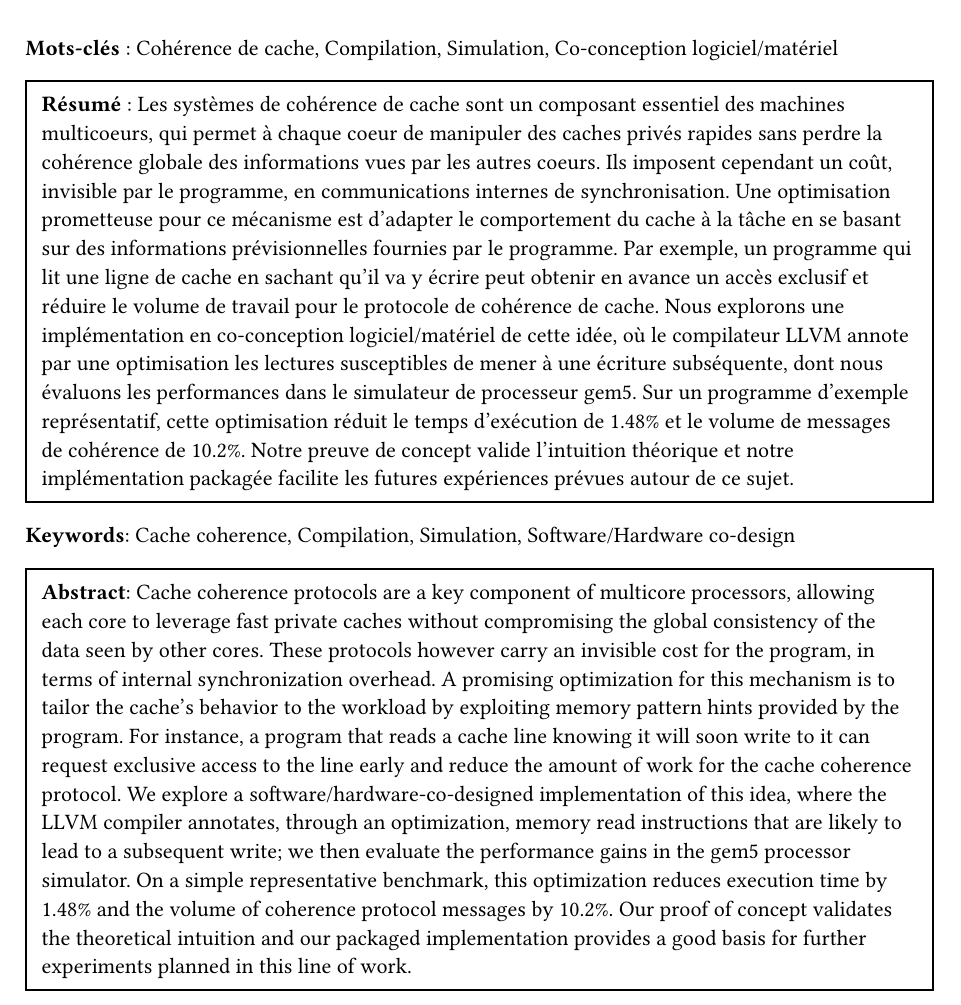
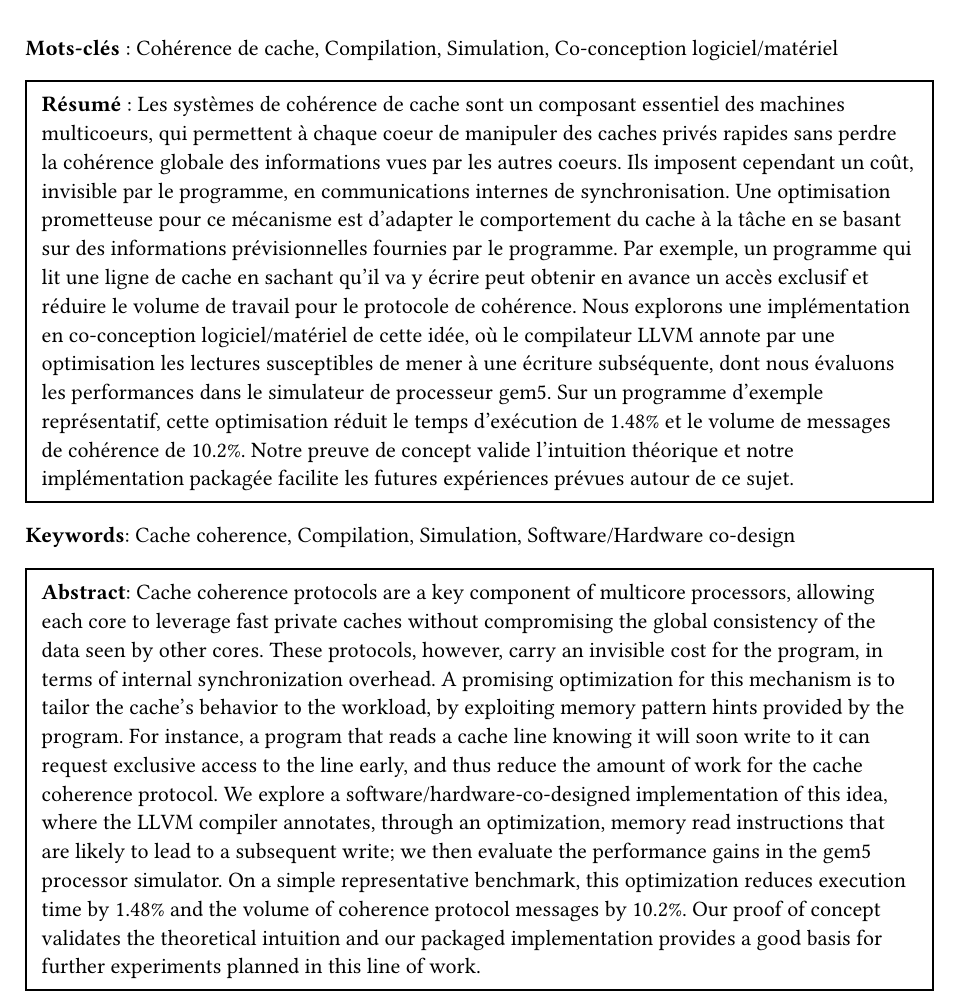
Before and after one commit to blokyk/pfe-report, a Typst document (parts/a.summary.typ): part of the page, cut so that both start at the same text. Compiled offline with Typst 0.15.

Commit message:
final final touch

```diff
--- a/parts/a.summary.typ
+++ b/parts/a.summary.typ
@@ -23,12 +23,12 @@
   *Mots-clés* : Cohérence de cache, Compilation, Simulation, Co-conception logiciel/matériel
 
   #rect(width: 100%, inset: 8pt)[
-    *Résumé* : Les systèmes de cohérence de cache sont un composant essentiel des machines multicoeurs, qui permet à chaque coeur de manipuler des caches privés rapides sans perdre la cohérence globale des informations vues par les autres coeurs. Ils imposent cependant un coût, invisible par le programme, en communications internes de synchronisation. Une optimisation prometteuse pour ce mécanisme est d'adapter le comportement du cache à la tâche en se basant sur des informations prévisionnelles fournies par le programme. Par exemple, un programme qui lit une ligne de cache en sachant qu'il va y écrire peut obtenir en avance un accès exclusif et réduire le volume de travail pour le protocole de cohérence de cache. Nous explorons une implémentation en co-conception logiciel/matériel de cette idée, où le compilateur LLVM annote par une optimisation les lectures susceptibles de mener à une écriture subséquente, dont nous évaluons les performances dans le simulateur de processeur gem5. Sur un programme d'exemple représentatif, cette optimisation réduit le temps d'exécution de 1.48% et le volume de messages de cohérence de 10.2%. Notre preuve de concept valide l'intuition théorique et notre implémentation packagée facilite les futures expériences prévues autour de ce sujet.
+    *Résumé* : Les systèmes de cohérence de cache sont un composant essentiel des machines multicoeurs, qui permettent à chaque coeur de manipuler des caches privés rapides sans perdre la cohérence globale des informations vues par les autres coeurs. Ils imposent cependant un coût, invisible par le programme, en communications internes de synchronisation. Une optimisation prometteuse pour ce mécanisme est d'adapter le comportement du cache à la tâche en se basant sur des informations prévisionnelles fournies par le programme. Par exemple, un programme qui lit une ligne de cache en sachant qu'il va y écrire peut obtenir en avance un accès exclusif et réduire le volume de travail pour le protocole de cohérence. Nous explorons une implémentation en co-conception logiciel/matériel de cette idée, où le compilateur LLVM annote par une optimisation les lectures susceptibles de mener à une écriture subséquente, dont nous évaluons les performances dans le simulateur de processeur gem5. Sur un programme d'exemple représentatif, cette optimisation réduit le temps d'exécution de 1.48% et le volume de messages de cohérence de 10.2%. Notre preuve de concept valide l'intuition théorique et notre implémentation packagée facilite les futures expériences prévues autour de ce sujet.
   ]
 
   *Keywords*: Cache coherence, Compilation, Simulation, Software/Hardware co-design
 
   #rect(width: 100%, inset: 8pt)[
-    *Abstract*: Cache coherence protocols are a key component of multicore processors, allowing each core to leverage fast private caches without compromising the global consistency of the data seen by other cores. These protocols however carry an invisible cost for the program, in terms of internal synchronization overhead. A promising optimization for this mechanism is to tailor the cache's behavior to the workload by exploiting memory pattern hints provided by the program. For instance, a program that reads a cache line knowing it will soon write to it can request exclusive access to the line early and reduce the amount of work for the cache coherence protocol. We explore a software/hardware-co-designed implementation of this idea, where the LLVM compiler annotates, through an optimization, memory read instructions that are likely to lead to a subsequent write; we then evaluate the performance gains in the gem5 processor simulator. On a simple representative benchmark, this optimization reduces execution time by 1.48% and the volume of coherence protocol messages by 10.2%. Our proof of concept validates the theoretical intuition and our packaged implementation provides a good basis for further experiments planned in this line of work.
+    *Abstract*: Cache coherence protocols are a key component of multicore processors, allowing each core to leverage fast private caches without compromising the global consistency of the data seen by other cores. These protocols, however, carry an invisible cost for the program, in terms of internal synchronization overhead. A promising optimization for this mechanism is to tailor the cache's behavior to the workload, by exploiting memory pattern hints provided by the program. For instance, a program that reads a cache line knowing it will soon write to it can request exclusive access to the line early, and thus reduce the amount of work for the cache coherence protocol. We explore a software/hardware-co-designed implementation of this idea, where the LLVM compiler annotates, through an optimization, memory read instructions that are likely to lead to a subsequent write; we then evaluate the performance gains in the gem5 processor simulator. On a simple representative benchmark, this optimization reduces execution time by 1.48% and the volume of coherence protocol messages by 10.2%. Our proof of concept validates the theoretical intuition and our packaged implementation provides a good basis for further experiments planned in this line of work.
   ]
 ]
```
